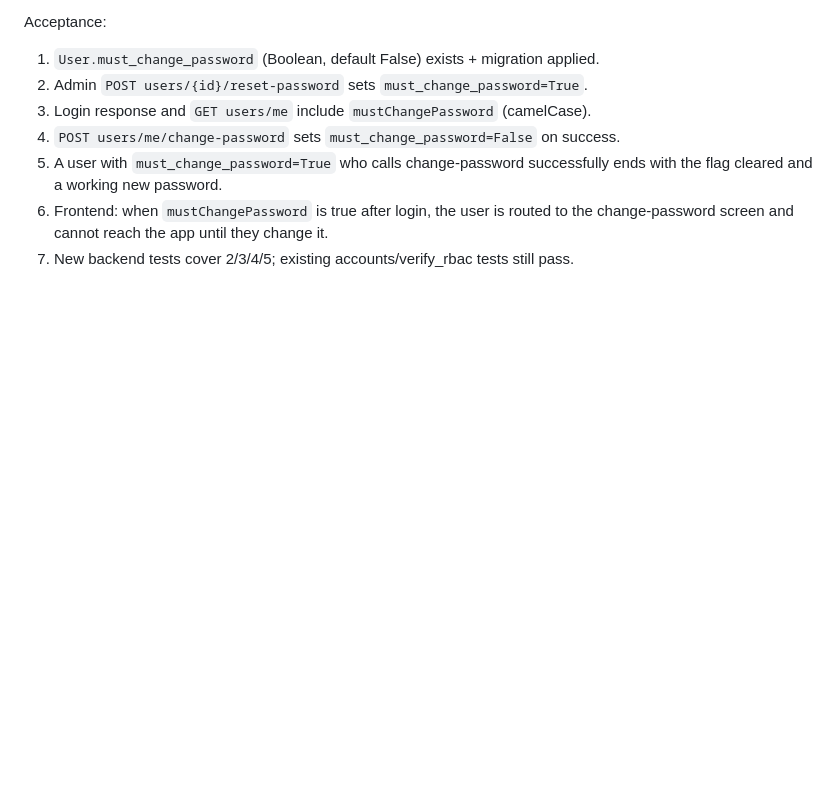
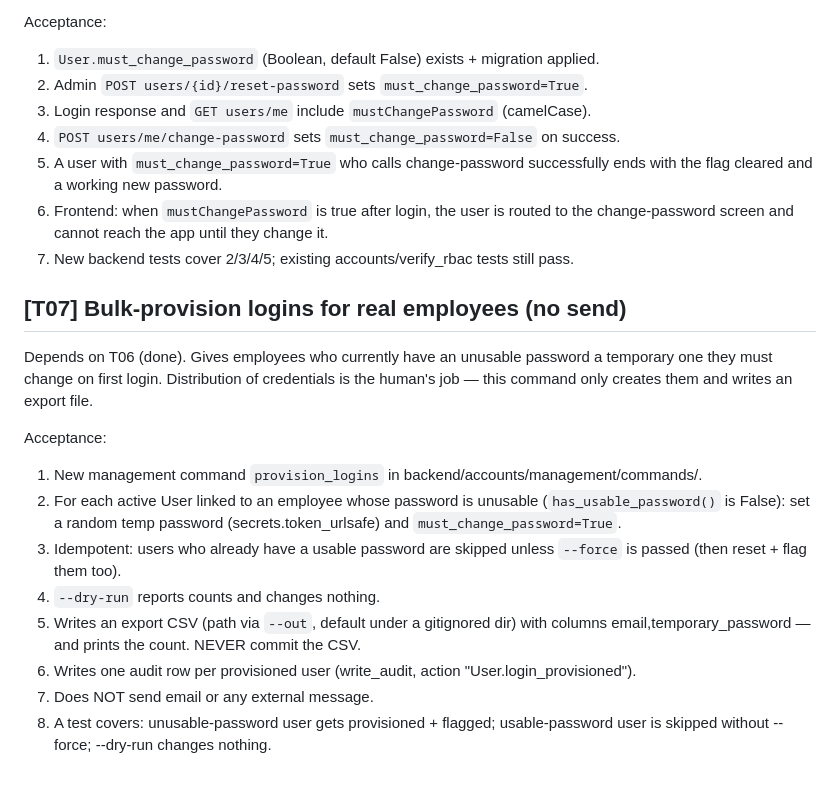
Before and after one commit to tejas-vetukuri/HRMS-4AT, a Markdown page: docs/RBAC-TESTS.md, the part around the change. GitHub-like rendering; blank space fills up the shorter version.

Commit message:
docs: add T07 bulk-provision acceptance spec

```diff
--- a/docs/RBAC-TESTS.md
+++ b/docs/RBAC-TESTS.md
@@ -58,3 +58,25 @@ Acceptance:
 6. Frontend: when `mustChangePassword` is true after login, the user is routed to
    the change-password screen and cannot reach the app until they change it.
 7. New backend tests cover 2/3/4/5; existing accounts/verify_rbac tests still pass.
+
+## [T07] Bulk-provision logins for real employees (no send)
+
+Depends on T06 (done). Gives employees who currently have an unusable password
+a temporary one they must change on first login. Distribution of credentials is
+the human's job — this command only creates them and writes an export file.
+
+Acceptance:
+1. New management command `provision_logins` in backend/accounts/management/commands/.
+2. For each active User linked to an employee whose password is unusable
+   (`has_usable_password()` is False): set a random temp password
+   (secrets.token_urlsafe) and `must_change_password=True`.
+3. Idempotent: users who already have a usable password are skipped unless
+   `--force` is passed (then reset + flag them too).
+4. `--dry-run` reports counts and changes nothing.
+5. Writes an export CSV (path via `--out`, default under a gitignored dir) with
+   columns email,temporary_password — and prints the count. NEVER commit the CSV.
+6. Writes one audit row per provisioned user (write_audit, action
+   "User.login_provisioned").
+7. Does NOT send email or any external message.
+8. A test covers: unusable-password user gets provisioned + flagged; usable-password
+   user is skipped without --force; --dry-run changes nothing.
```
